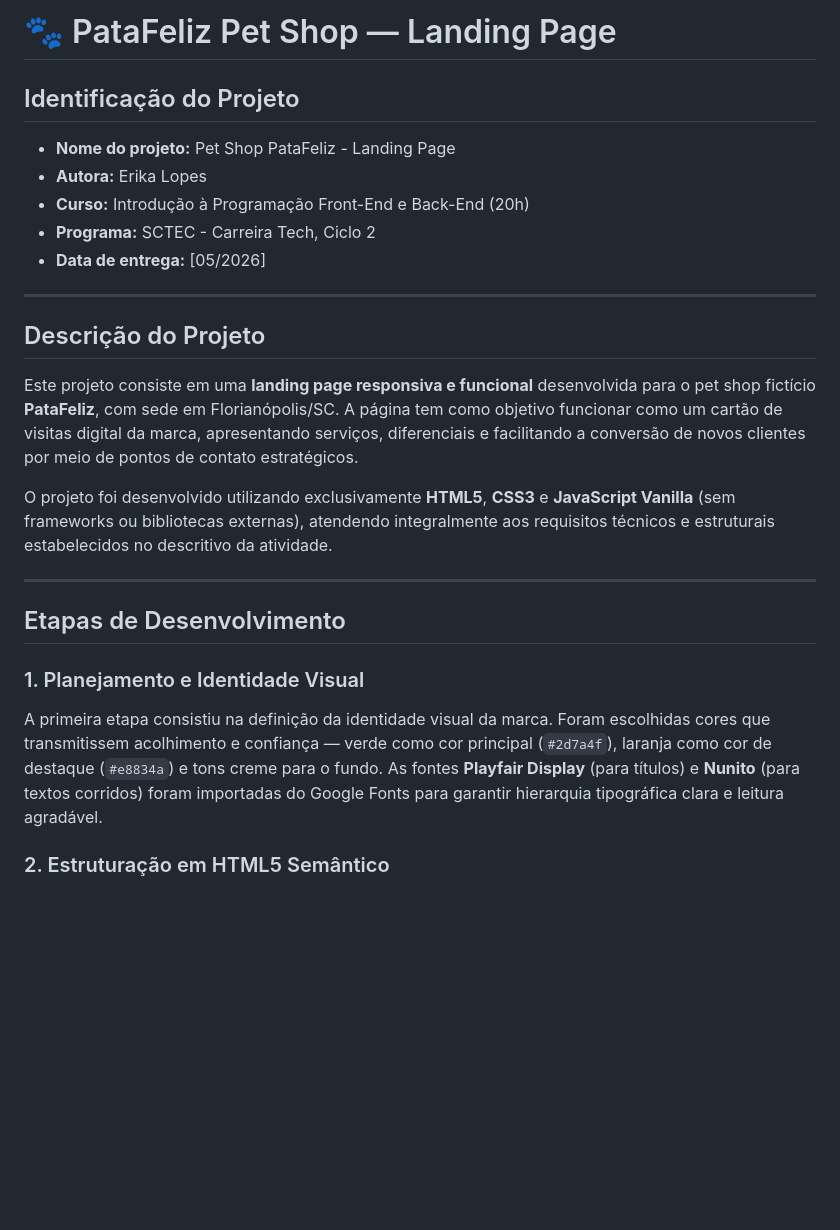
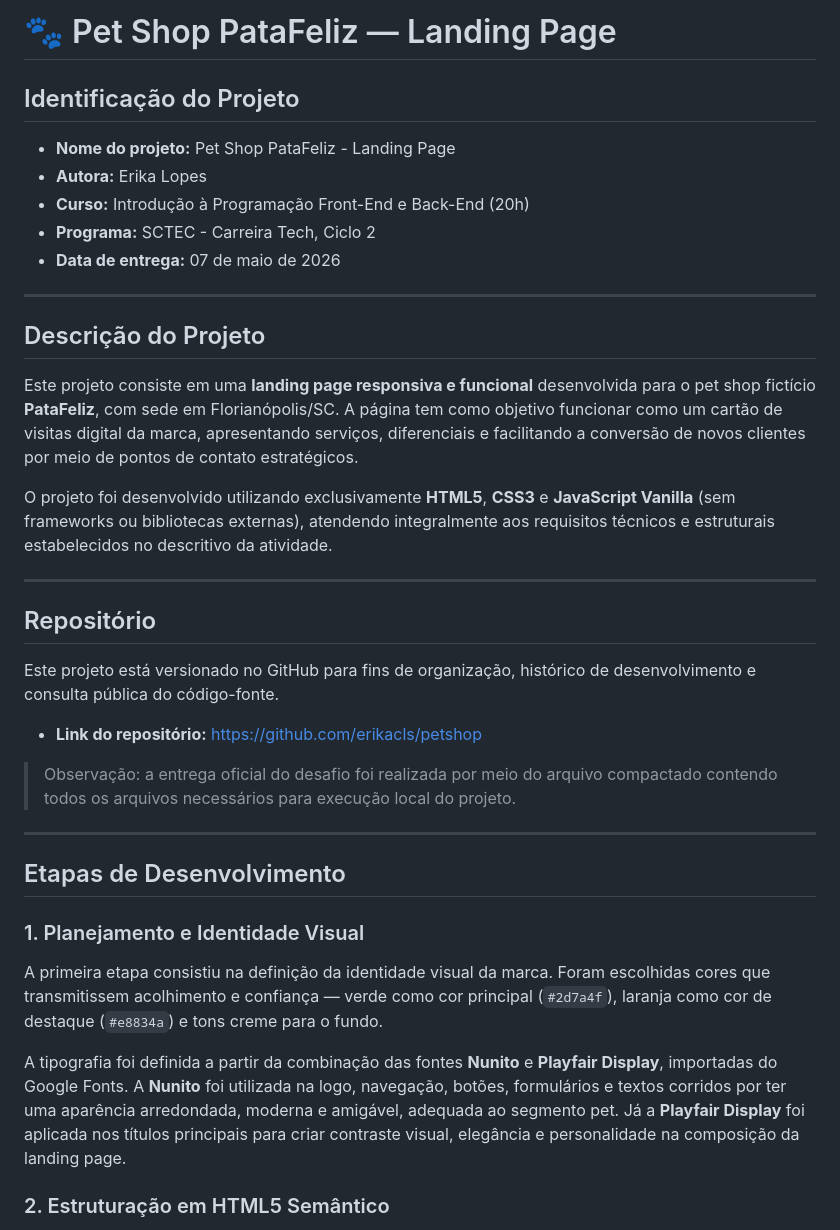
Before and after one commit to erikacls/petshop, a Markdown page: readme.md, the part around one of its changes. Rendered like a GitHub page; blank space fills up the shorter version.

```diff
--- a/readme.md
+++ b/readme.md
@@ -1,4 +1,4 @@
-# 🐾 PataFeliz Pet Shop — Landing Page
+# 🐾 Pet Shop PataFeliz — Landing Page
 
 ## Identificação do Projeto
 
@@ -6,7 +6,7 @@
 - **Autora:** Erika Lopes
 - **Curso:** Introdução à Programação Front-End e Back-End (20h)
 - **Programa:** SCTEC - Carreira Tech, Ciclo 2
-- **Data de entrega:** [05/2026]
+- **Data de entrega:** 07 de maio de 2026
 
 ---
 
@@ -18,11 +18,23 @@ O projeto foi desenvolvido utilizando exclusivamente **HTML5**, **CSS3** e **Jav
 
 ---
 
+## Repositório
+
+Este projeto está versionado no GitHub para fins de organização, histórico de desenvolvimento e consulta pública do código-fonte.
+
+- **Link do repositório:** https://github.com/erikacls/petshop
+
+> Observação: a entrega oficial do desafio foi realizada por meio do arquivo compactado contendo todos os arquivos necessários para execução local do projeto.
+
+---
+
 ## Etapas de Desenvolvimento
 
 ### 1. Planejamento e Identidade Visual
 
-A primeira etapa consistiu na definição da identidade visual da marca. Foram escolhidas cores que transmitissem acolhimento e confiança — verde como cor principal (`#2d7a4f`), laranja como cor de destaque (`#e8834a`) e tons creme para o fundo. As fontes **Playfair Display** (para títulos) e **Nunito** (para textos corridos) foram importadas do Google Fonts para garantir hierarquia tipográfica clara e leitura agradável.
+A primeira etapa consistiu na definição da identidade visual da marca. Foram escolhidas cores que transmitissem acolhimento e confiança — verde como cor principal (`#2d7a4f`), laranja como cor de destaque (`#e8834a`) e tons creme para o fundo.
+
+A tipografia foi definida a partir da combinação das fontes **Nunito** e **Playfair Display**, importadas do Google Fonts. A **Nunito** foi utilizada na logo, navegação, botões, formulários e textos corridos por ter uma aparência arredondada, moderna e amigável, adequada ao segmento pet. Já a **Playfair Display** foi aplicada nos títulos principais para criar contraste visual, elegância e personalidade na composição da landing page.
 
 ### 2. Estruturação em HTML5 Semântico
 
```
Also changed, not shown: other parts of readme.md (+10 -6 lines).
